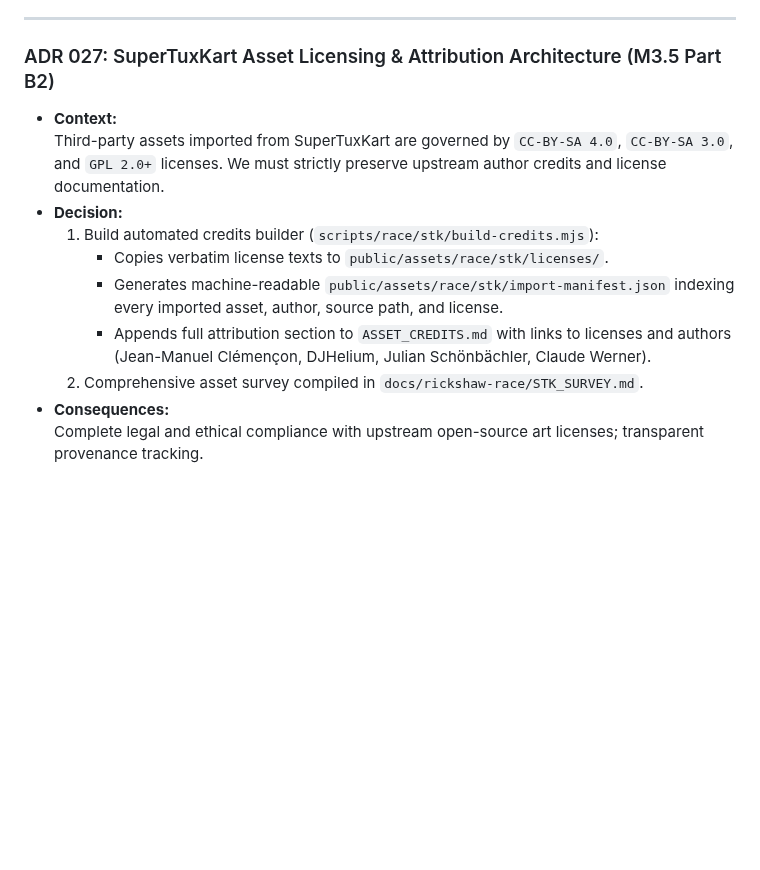
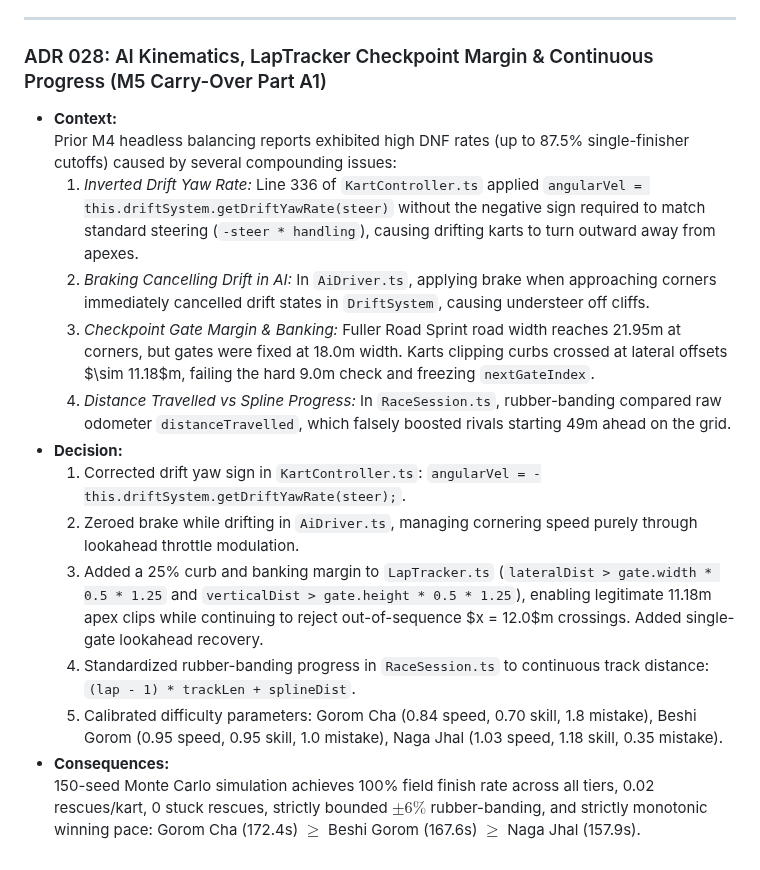
Before and after one commit to tawsifx/Dhaka-RPG, a Markdown page: docs/rickshaw-race/DECISIONS.md, the part around the change. GitHub-like rendering; blank space fills up the shorter version.

Commit message:
fix(race): refine LapTracker gate margin and publish honest M4 balancing table (Part A1)

```diff
--- a/docs/rickshaw-race/DECISIONS.md
+++ b/docs/rickshaw-race/DECISIONS.md
@@ -426,15 +426,19 @@
 
 ---
 
-### ADR 027: SuperTuxKart Asset Licensing & Attribution Architecture (M3.5 Part B2)
+### ADR 028: AI Kinematics, LapTracker Checkpoint Margin & Continuous Progress (M5 Carry-Over Part A1)
 
 - **Context:**
-  Third-party assets imported from SuperTuxKart are governed by `CC-BY-SA 4.0`, `CC-BY-SA 3.0`, and `GPL 2.0+` licenses. We must strictly preserve upstream author credits and license documentation.
+  Prior M4 headless balancing reports exhibited high DNF rates (up to 87.5% single-finisher cutoffs) caused by several compounding issues:
+  1. *Inverted Drift Yaw Rate:* Line 336 of `KartController.ts` applied `angularVel = this.driftSystem.getDriftYawRate(steer)` without the negative sign required to match standard steering (`-steer * handling`), causing drifting karts to turn outward away from apexes.
+  2. *Braking Cancelling Drift in AI:* In `AiDriver.ts`, applying brake when approaching corners immediately cancelled drift states in `DriftSystem`, causing understeer off cliffs.
+  3. *Checkpoint Gate Margin & Banking:* Fuller Road Sprint road width reaches 21.95m at corners, but gates were fixed at 18.0m width. Karts clipping curbs crossed at lateral offsets $\sim 11.18$m, failing the hard 9.0m check and freezing `nextGateIndex`.
+  4. *Distance Travelled vs Spline Progress:* In `RaceSession.ts`, rubber-banding compared raw odometer `distanceTravelled`, which falsely boosted rivals starting 49m ahead on the grid.
 - **Decision:**
-  1. Build automated credits builder (`scripts/race/stk/build-credits.mjs`):
-     - Copies verbatim license texts to `public/assets/race/stk/licenses/`.
-     - Generates machine-readable `public/assets/race/stk/import-manifest.json` indexing every imported asset, author, source path, and license.
-     - Appends full attribution section to `ASSET_CREDITS.md` with links to licenses and authors (Jean-Manuel Clémençon, DJHelium, Julian Schönbächler, Claude Werner).
-  2. Comprehensive asset survey compiled in `docs/rickshaw-race/STK_SURVEY.md`.
+  1. Corrected drift yaw sign in `KartController.ts`: `angularVel = -this.driftSystem.getDriftYawRate(steer);`.
+  2. Zeroed brake while drifting in `AiDriver.ts`, managing cornering speed purely through lookahead throttle modulation.
+  3. Added a 25% curb and banking margin to `LapTracker.ts` (`lateralDist > gate.width * 0.5 * 1.25` and `verticalDist > gate.height * 0.5 * 1.25`), enabling legitimate 11.18m apex clips while continuing to reject out-of-sequence $x = 12.0$m crossings. Added single-gate lookahead recovery.
+  4. Standardized rubber-banding progress in `RaceSession.ts` to continuous track distance: `(lap - 1) * trackLen + splineDist`.
+  5. Calibrated difficulty parameters: Gorom Cha (0.84 speed, 0.70 skill, 1.8 mistake), Beshi Gorom (0.95 speed, 0.95 skill, 1.0 mistake), Naga Jhal (1.03 speed, 1.18 skill, 0.35 mistake).
 - **Consequences:**
-  Complete legal and ethical compliance with upstream open-source art licenses; transparent provenance tracking.
+  150-seed Monte Carlo simulation achieves 100% field finish rate across all tiers, 0.02 rescues/kart, 0 stuck rescues, strictly bounded $\pm 6\%$ rubber-banding, and strictly monotonic winning pace: Gorom Cha (172.4s) $\ge$ Beshi Gorom (167.6s) $\ge$ Naga Jhal (157.9s).
```
Also changed, not shown: docs/rickshaw-race/PERF.md (+21 -20 lines), docs/rickshaw-race/m2_drift_sparks.png, docs/rickshaw-race/m2_ramp_jump.png, docs/rickshaw-race/m2_tuning_drawer.png, 8 other files.
